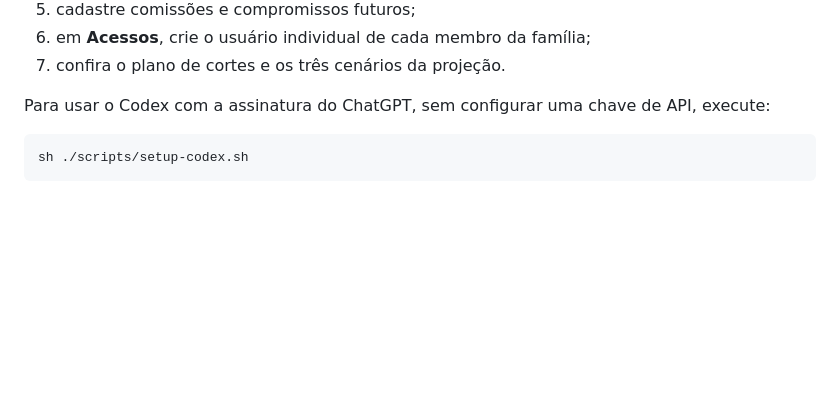
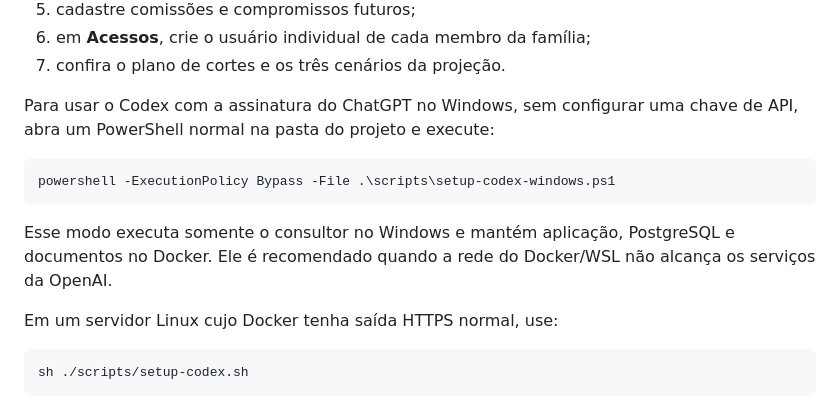
Before and after one commit to viniciusmiranda022-pixel/Family-financial-planning, a Markdown page: README.md, the part around the change. GitHub-like rendering; blank space fills up the shorter version.

Commit message:
Adaptar README.md para o consultor Codex nativo no Windows

````diff
--- a/README.md
+++ b/README.md
@@ -129,7 +129,17 @@ Depois do primeiro acesso, siga esta ordem:
 6. em **Acessos**, crie o usuário individual de cada membro da família;
 7. confira o plano de cortes e os três cenários da projeção.
 
-Para usar o Codex com a assinatura do ChatGPT, sem configurar uma chave de API, execute:
+Para usar o Codex com a assinatura do ChatGPT no Windows, sem configurar uma chave de API,
+abra um PowerShell normal na pasta do projeto e execute:
+
+```powershell
+powershell -ExecutionPolicy Bypass -File .\scripts\setup-codex-windows.ps1
+```
+
+Esse modo executa somente o consultor no Windows e mantém aplicação, PostgreSQL e documentos no
+Docker. Ele é recomendado quando a rede do Docker/WSL não alcança os serviços da OpenAI.
+
+Em um servidor Linux cujo Docker tenha saída HTTPS normal, use:
 
 ```bash
 sh ./scripts/setup-codex.sh
````
